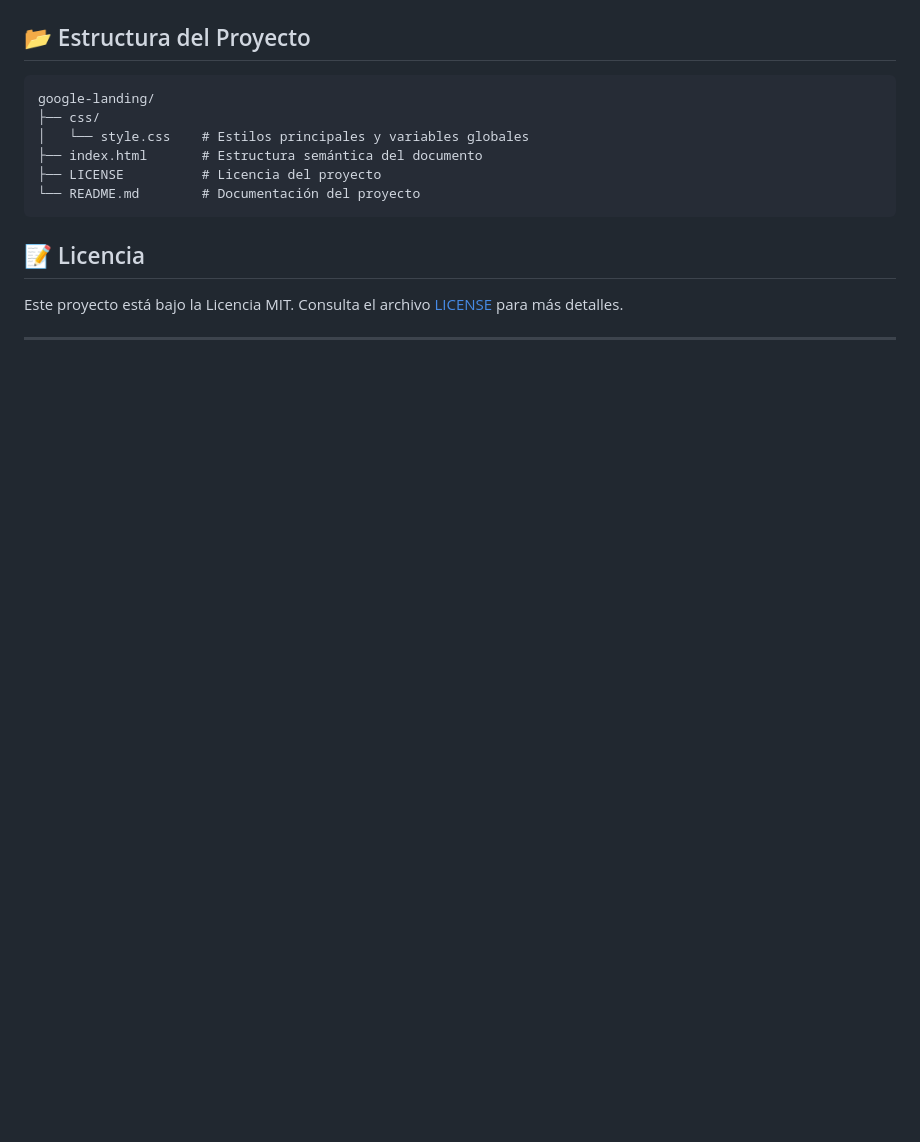
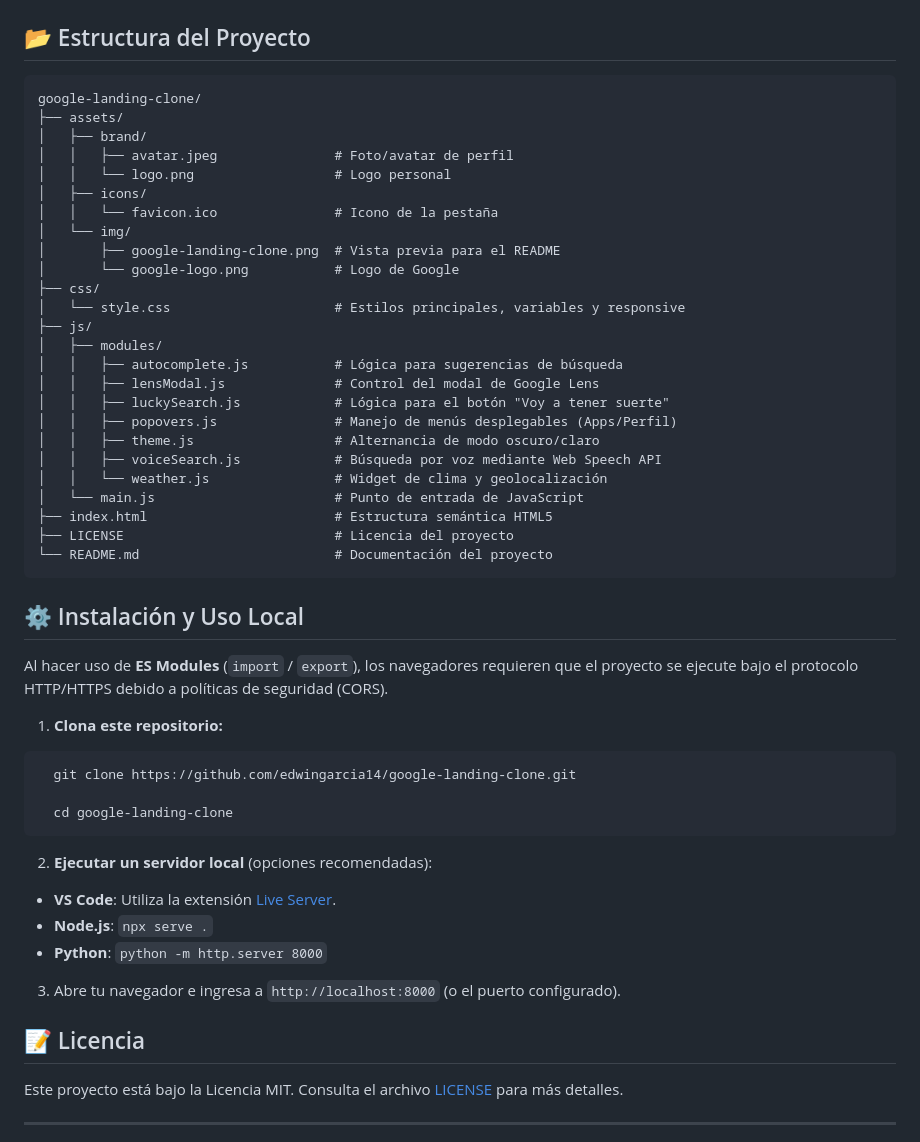
Before and after one commit to edwingarcia14/google-landing-clone, a Markdown page: README.md, the part around the change printed below. GitHub-like rendering; blank space fills up the shorter version.

````diff
--- a/README.md
+++ b/README.md
@@ -28,13 +42,51 @@ Este proyecto fue un desafío técnico para:
 ## 📂 Estructura del Proyecto
 
 ```text
-google-landing/
+google-landing-clone/
+├── assets/
+│   ├── brand/
+│   │   ├── avatar.jpeg               # Foto/avatar de perfil
+│   │   └── logo.png                  # Logo personal
+│   ├── icons/
+│   │   └── favicon.ico               # Icono de la pestaña
+│   └── img/
+│       ├── google-landing-clone.png  # Vista previa para el README
+│       └── google-logo.png           # Logo de Google
 ├── css/
-│   └── style.css    # Estilos principales y variables globales
-├── index.html       # Estructura semántica del documento
-├── LICENSE          # Licencia del proyecto
-└── README.md        # Documentación del proyecto
+│   └── style.css                     # Estilos principales, variables y responsive
+├── js/
+│   ├── modules/
+│   │   ├── autocomplete.js           # Lógica para sugerencias de búsqueda
+│   │   ├── lensModal.js              # Control del modal de Google Lens
+│   │   ├── luckySearch.js            # Lógica para el botón "Voy a tener suerte"
+│   │   ├── popovers.js               # Manejo de menús desplegables (Apps/Perfil)
+│   │   ├── theme.js                  # Alternancia de modo oscuro/claro
+│   │   ├── voiceSearch.js            # Búsqueda por voz mediante Web Speech API
+│   │   └── weather.js                # Widget de clima y geolocalización
+│   └── main.js                       # Punto de entrada de JavaScript
+├── index.html                        # Estructura semántica HTML5
+├── LICENSE                           # Licencia del proyecto
+└── README.md                         # Documentación del proyecto
 ```
+
+## ⚙️ Instalación y Uso Local
+
+Al hacer uso de **ES Modules** (`import` / `export`), los navegadores requieren que el proyecto se ejecute bajo el protocolo HTTP/HTTPS debido a políticas de seguridad (CORS).
+
+1. **Clona este repositorio:**
+  ```bash
+    git clone https://github.com/edwingarcia14/google-landing-clone.git
+
+    cd google-landing-clone
+  ```
+
+2. **Ejecutar un servidor local** (opciones recomendadas):
+  - **VS Code**: Utiliza la extensión [Live Server](https://marketplace.visualstudio.com/items?itemName=ritwickdey.LiveServer).
+  - **Node.js**: `npx serve .`
+  - **Python**: `python -m http.server 8000`
+
+3. Abre tu navegador e ingresa a `http://localhost:8000` (o el puerto configurado).
+
 ## 📝 Licencia
 
 Este proyecto está bajo la Licencia MIT. Consulta el archivo [LICENSE](LICENSE) para más detalles.
````
Also changed, not shown: other parts of README.md (+35 -17 lines), assets/brand/avatar.jpeg (added), assets/brand/logo.png (added), assets/img/google-landing-clone.png (added), assets/img/google-logo.png (added), 11 other files.
